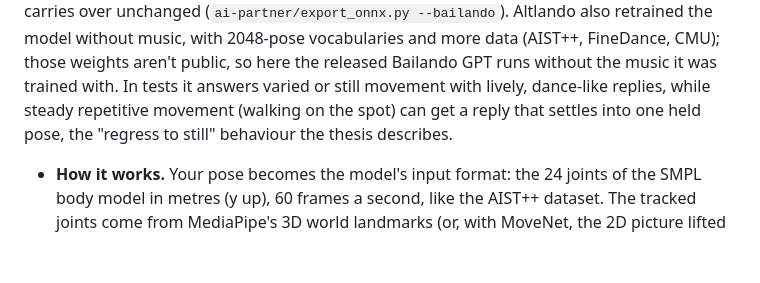
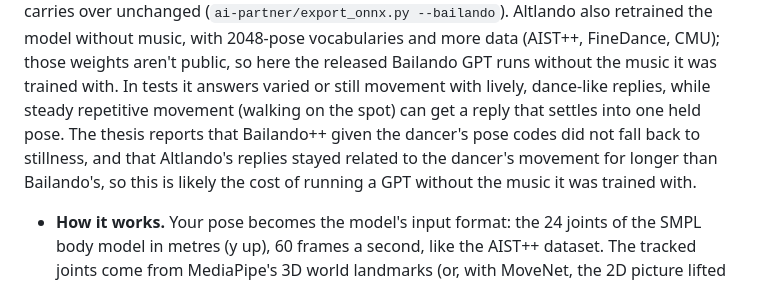
Before and after one commit to UoA-eResearch/kinesphere, a Markdown page: README.md, the part around the change. GitHub-like rendering; blank space fills up the shorter version.

Commit message:
README: correct what the thesis says about replies falling back to stillness
Co-Authored-By: Claude Opus 5.5 <noreply@anthropic.com>
Claude-Session: https://claude.ai/code/session_01AJCZyr99E94DcU2sGcsDTd

```diff
--- a/README.md
+++ b/README.md
@@ -220,8 +220,10 @@ over unchanged (`ai-partner/export_onnx.py --bailando`). Altlando also retrained
 music, with 2048-pose vocabularies and more data (AIST++, FineDance, CMU); those weights aren't
 public, so here the released Bailando GPT runs without the music it was trained with. In tests it
 answers varied or still movement with lively, dance-like replies, while steady repetitive movement
-(walking on the spot) can get a reply that settles into one held pose, the "regress to still"
-behaviour the thesis describes.
+(walking on the spot) can get a reply that settles into one held pose. The thesis reports that
+Bailando++ given the dancer's pose codes did not fall back to stillness, and that Altlando's
+replies stayed related to the dancer's movement for longer than Bailando's, so this is likely the
+cost of running a GPT without the music it was trained with.
 
 * **How it works.** Your pose becomes the model's input format: the 24 joints of the SMPL body
   model in metres (y up), 60 frames a second, like the AIST++ dataset. The tracked joints come from
```
